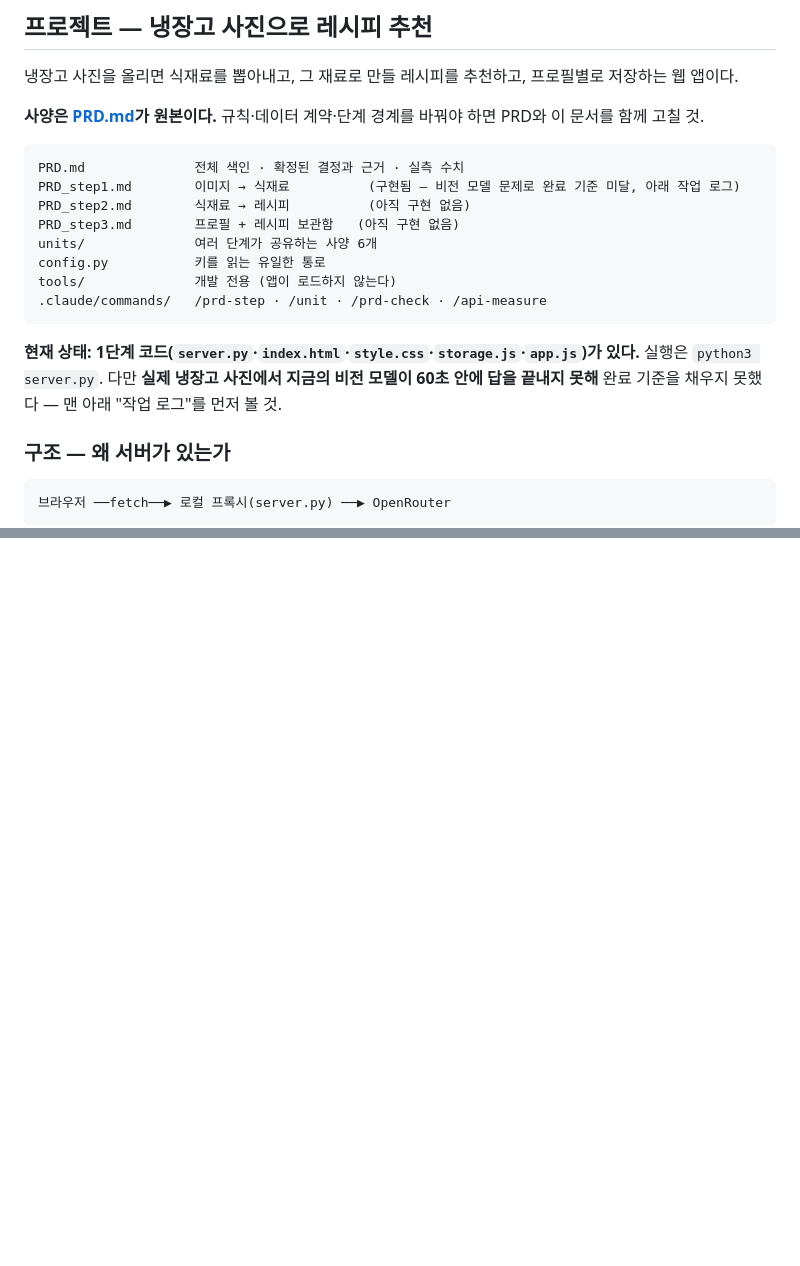
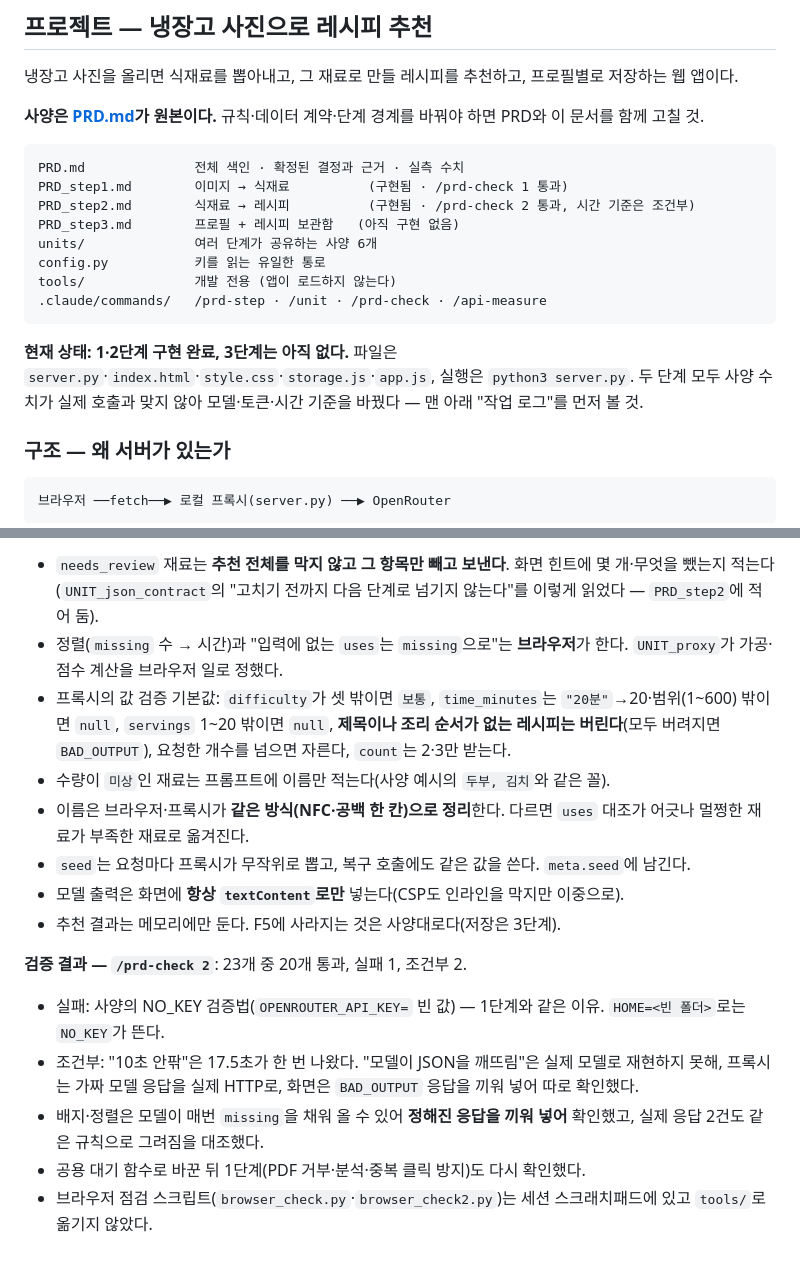
Before and after one commit to KIMCHULMIN73/AI-projects, a Markdown page: claude/std04/CLAUDE.md, 2 parts joined by grey strips. GitHub-like rendering; blank space fills up the shorter version.

Commit message:
log std04 stage 2 measurements, decisions and check results
Co-Authored-By: Claude Opus 5 <noreply@anthropic.com>
Claude-Session: https://claude.ai/code/session_01QkiDCkNJ98CNec9vBwuKCM

````diff
--- a/claude/std04/CLAUDE.md
+++ b/claude/std04/CLAUDE.md
@@ -10,8 +10,8 @@ This file provides guidance to Claude Code (claude.ai/code) when working with co
 
 ```
 PRD.md              전체 색인 · 확정된 결정과 근거 · 실측 수치
-PRD_step1.md        이미지 → 식재료          (구현됨 — 비전 모델 문제로 완료 기준 미달, 아래 작업 로그)
-PRD_step2.md        식재료 → 레시피          (아직 구현 없음)
+PRD_step1.md        이미지 → 식재료          (구현됨 · /prd-check 1 통과)
+PRD_step2.md        식재료 → 레시피          (구현됨 · /prd-check 2 통과, 시간 기준은 조건부)
 PRD_step3.md        프로필 + 레시피 보관함   (아직 구현 없음)
 units/              여러 단계가 공유하는 사양 6개
 config.py           키를 읽는 유일한 통로
@@ -19,7 +19,7 @@ tools/              개발 전용 (앱이 로드하지 않는다)
 .claude/commands/   /prd-step · /unit · /prd-check · /api-measure
 ```
 
-**현재 상태: 1단계 코드(`server.py`·`index.html`·`style.css`·`storage.js`·`app.js`)가 있다.** 실행은 `python3 server.py`. 다만 **실제 냉장고 사진에서 지금의 비전 모델이 60초 안에 답을 끝내지 못해** 완료 기준을 채우지 못했다 — 맨 아래 "작업 로그"를 먼저 볼 것.
+**현재 상태: 1·2단계 구현 완료, 3단계는 아직 없다.** 파일은 `server.py`·`index.html`·`style.css`·`storage.js`·`app.js`, 실행은 `python3 server.py`. 두 단계 모두 사양 수치가 실제 호출과 맞지 않아 모델·토큰·시간 기준을 바꿨다 — 맨 아래 "작업 로그"를 먼저 볼 것.
 
 ### 구조 — 왜 서버가 있는가
 
@@ -200,0 +233,15 @@ git 루트는 두 단계 위(`../..`, `AI-projects`)이고 원격은 공개 GitH
+- `needs_review` 재료는 **추천 전체를 막지 않고 그 항목만 빼고 보낸다**. 화면 힌트에 몇 개·무엇을 뺐는지 적는다(`UNIT_json_contract`의 "고치기 전까지 다음 단계로 넘기지 않는다"를 이렇게 읽었다 — `PRD_step2`에 적어 둠).
+- 정렬(`missing` 수 → 시간)과 "입력에 없는 `uses`는 `missing`으로"는 **브라우저**가 한다. `UNIT_proxy`가 가공·점수 계산을 브라우저 일로 정했다.
+- 프록시의 값 검증 기본값: `difficulty`가 셋 밖이면 `보통`, `time_minutes`는 `"20분"`→20·범위(1~600) 밖이면 `null`, `servings` 1~20 밖이면 `null`, **제목이나 조리 순서가 없는 레시피는 버린다**(모두 버려지면 `BAD_OUTPUT`), 요청한 개수를 넘으면 자른다, `count`는 2·3만 받는다.
+- 수량이 `미상`인 재료는 프롬프트에 이름만 적는다(사양 예시의 `두부, 김치`와 같은 꼴).
+- 이름은 브라우저·프록시가 **같은 방식(NFC·공백 한 칸)으로 정리**한다. 다르면 `uses` 대조가 어긋나 멀쩡한 재료가 부족한 재료로 옮겨진다.
+- `seed`는 요청마다 프록시가 무작위로 뽑고, 복구 호출에도 같은 값을 쓴다. `meta.seed`에 남긴다.
+- 모델 출력은 화면에 **항상 `textContent`로만** 넣는다(CSP도 인라인을 막지만 이중으로).
+- 추천 결과는 메모리에만 둔다. F5에 사라지는 것은 사양대로다(저장은 3단계).
+
+**검증 결과 — `/prd-check 2`**: 23개 중 20개 통과, 실패 1, 조건부 2.
+- 실패: 사양의 NO_KEY 검증법(`OPENROUTER_API_KEY=` 빈 값) — 1단계와 같은 이유. `HOME=<빈 폴더>`로는 `NO_KEY`가 뜬다.
+- 조건부: "10초 안팎"은 17.5초가 한 번 나왔다. "모델이 JSON을 깨뜨림"은 실제 모델로 재현하지 못해, 프록시는 가짜 모델 응답을 실제 HTTP로, 화면은 `BAD_OUTPUT` 응답을 끼워 넣어 따로 확인했다.
+- 배지·정렬은 모델이 매번 `missing`을 채워 올 수 있어 **정해진 응답을 끼워 넣어** 확인했고, 실제 응답 2건도 같은 규칙으로 그려짐을 대조했다.
+- 공용 대기 함수로 바꾼 뒤 1단계(PDF 거부·분석·중복 클릭 방지)도 다시 확인했다.
+- 브라우저 점검 스크립트(`browser_check.py`·`browser_check2.py`)는 세션 스크래치패드에 있고 `tools/`로 옮기지 않았다.
````
Also changed, not shown: other parts of claude/std04/CLAUDE.md (+34 -2 lines).
